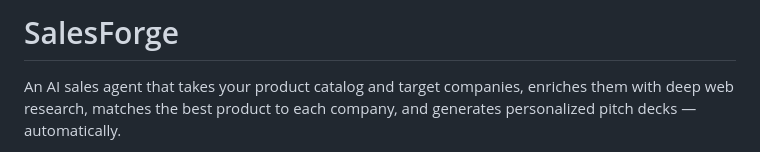
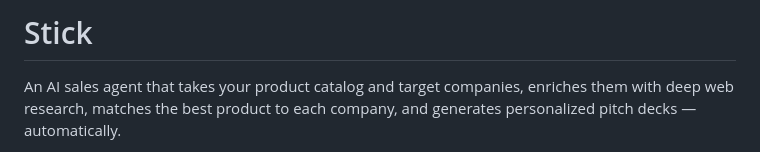
Before and after one commit to nishuastic/hack-europe, a Markdown page: README.md, the part around the change. Rendered like a GitHub page.

Commit message:
Rename project from SalesForge to Stick
Updated project name from 'SalesForge' to 'Stick' in README.

```diff
--- a/README.md
+++ b/README.md
@@ -1,4 +1,4 @@
-# SalesForge
+# Stick
 
 An AI sales agent that takes your product catalog and target companies, enriches them with deep web research, matches the best product to each company, and generates personalized pitch decks — automatically.
 
```
